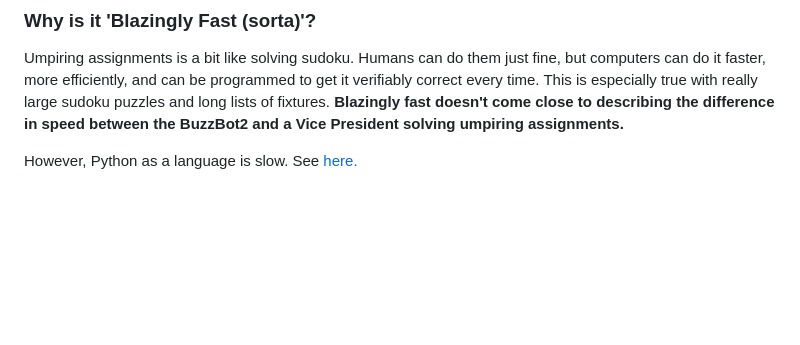
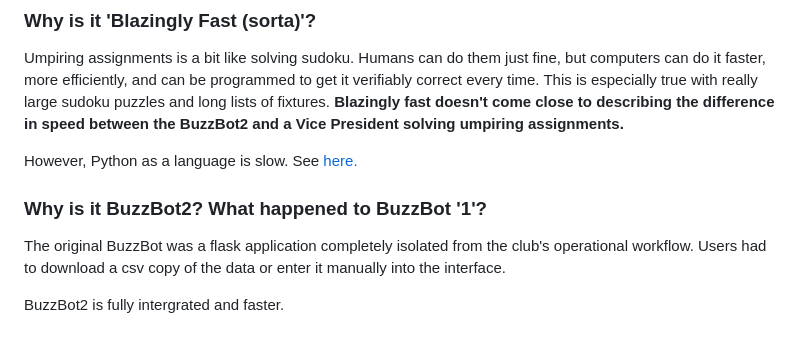
Before and after one commit to EUMHC/bb2, a Markdown page: README.md, the part around the change. Drawn GitHub-style; blank space fills up the shorter version.

Commit message:
doc: faq readme

```diff
--- a/README.md
+++ b/README.md
@@ -120,3 +120,8 @@ Umpires travel to and from games in cars.
 Umpiring assignments is a bit like solving sudoku. Humans can do them just fine, but computers can do it faster, more efficiently, and can be programmed to get it verifiably correct every time. This is especially true with really large sudoku puzzles and long lists of fixtures. **Blazingly fast doesn't come close to describing the difference in speed between the BuzzBot2 and a Vice President solving umpiring assignments.**
 
 However, Python as a language is slow. See [here.](https://medium.com/thedeephub/but-why-python-is-so-slow-da1a4fb9be92)
+### Why is it BuzzBot2? What happened to BuzzBot '1'?
+
+The original BuzzBot was a flask application completely isolated from the club's operational workflow. Users had to download a csv copy of the data or enter it manually into the interface.
+
+BuzzBot2 is fully intergrated and faster.
```
